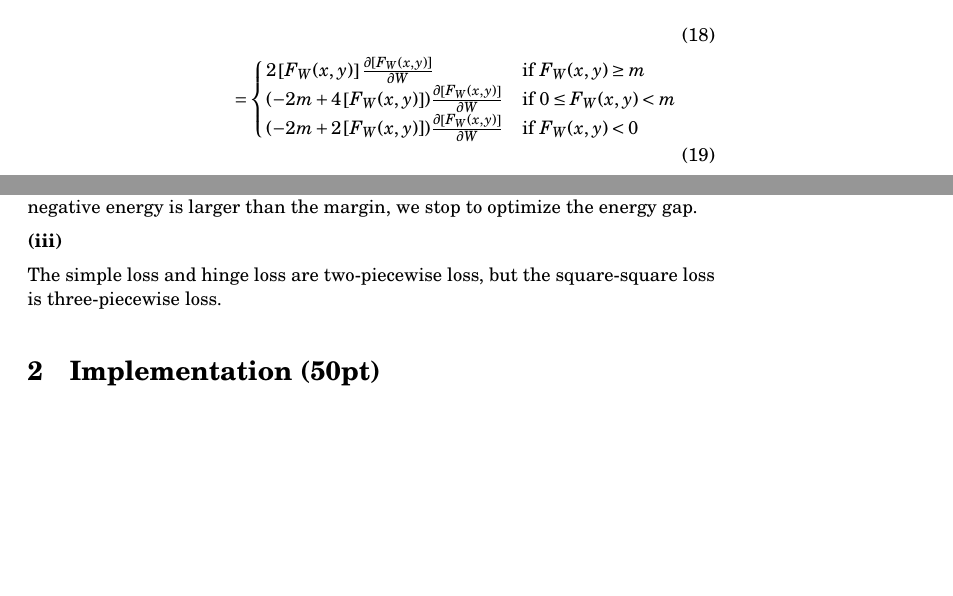
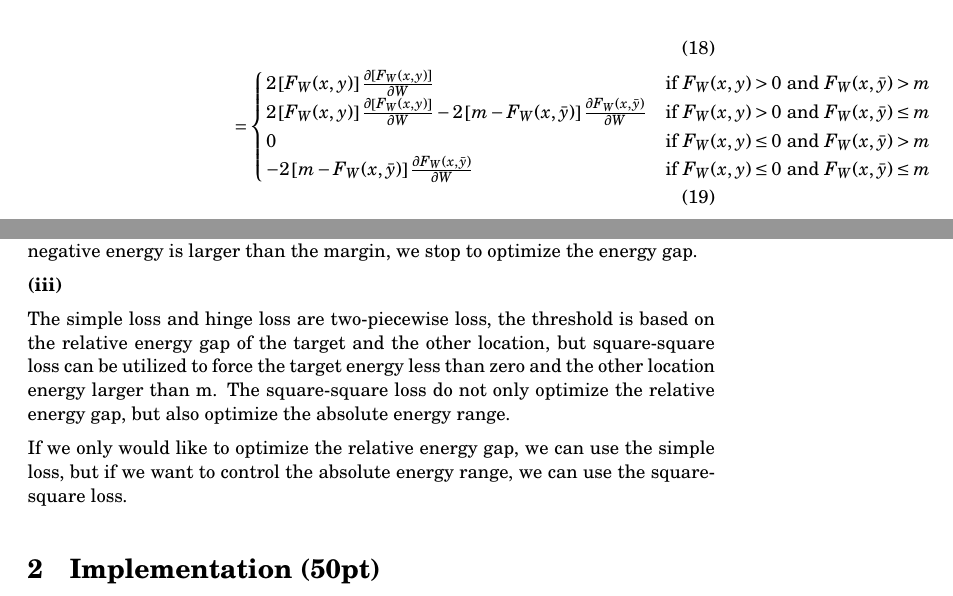
Before and after one commit to Xiang-Pan/NYU_DL, a LaTeX problem sheet (HW3/main.tex, which reads HW3/part_1.tex): two parts of pages 7 and 8 of 8, joined at a grey line, cut so that both start at the same text, the shorter picture padded with empty space. Compiled offline with pdfLaTeX.

Commit message:
HW3 update

```diff
--- a/HW3/part_1.tex
+++ b/HW3/part_1.tex
@@ -272,11 +272,12 @@ $$
      & = 2 \left[F_W(x, y)\right]^+
     \frac{\partial \left[F_W(x, y)\right]^+}{\partial W}
     + 2 \left[m -F_W(x, \bar y)\right]^+
-    \frac{\partial \left[m -F_W(x, \bar y)\right]^+}{\partial W}                                                              \\
+    \frac{\partial \left[m -F_W(x, \bar y)\right]^+}{\partial W}                                                                                                                                                                       \\
      & = \begin{cases}
-             2 \left[F_W(x, y)\right] \frac{\partial \left[F_W(x, y)\right]}{\partial W}         & \text{if } F_W(x, y) \geq m    \\
-             (-2m + 4 \left[F_W(x, y)\right]) \frac{\partial \left[F_W(x, y)\right]}{\partial W} & \text{if }0 \leq F_W(x, y) < m \\
-             (-2m +2 \left[F_W(x, y)\right])  \frac{\partial \left[F_W(x, y)\right]}{\partial W} & \text{if }  F_W(x, y) < 0      \\
+             2 \left[F_W(x, y)\right] \frac{\partial \left[F_W(x, y)\right]}{\partial W}                                                                               & \text{if } F_W(x, y) > 0  \text{ and }  F_W(x, \bar{y}) > m       \\
+             2 \left[F_W(x, y)\right] \frac{\partial \left[F_W(x, y)\right]}{\partial W} - 2 \left[m -F_W(x, \bar y)\right] \frac{\partial F_W(x, \bar y)}{\partial W} & \text{if } F_W(x, y) > 0 \text{ and }  F_W(x, \bar{y}) \leq  m   \\
+             0                                                                                                                                                         & \text{if } F_W(x, y) \leq 0  \text{ and }  F_W(x, \bar{y}) >  m   \\
+             - 2 \left[m -F_W(x, \bar y)\right] \frac{\partial F_W(x, \bar y)}{\partial W}                                                                             & \text{if } F_W(x, y) \leq 0  \text{ and }  F_W(x, \bar{y}) \leq m \\
          \end{cases}
 \end{align}
 
@@ -302,4 +303,6 @@ The margin term is the gap between the target (training data point) energy and t
 
 \textbf{(iii)}
 
-The simple loss and hinge loss are two-piecewise loss, but the square-square loss is three-piecewise loss.
+The simple loss and hinge loss are two-piecewise loss, the threshold is based on the relative energy gap of the target and the other location, but square-square loss can be utilized to force the target energy less than zero and the other location energy larger than m. The square-square loss do not only optimize the relative energy gap, but also optimize the absolute energy range.
+
+If we only would like to optimize the relative energy gap, we can use the simple loss, but if we want to control the absolute energy range, we can use the square-square loss.
```
Also changed, not shown: 3 other files.
